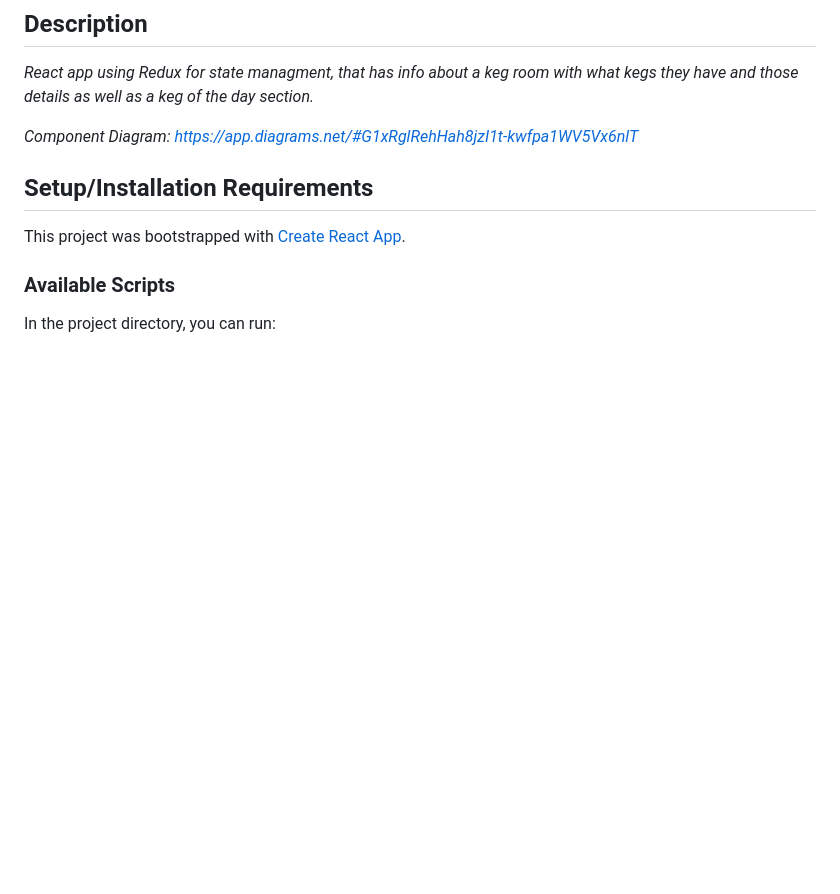
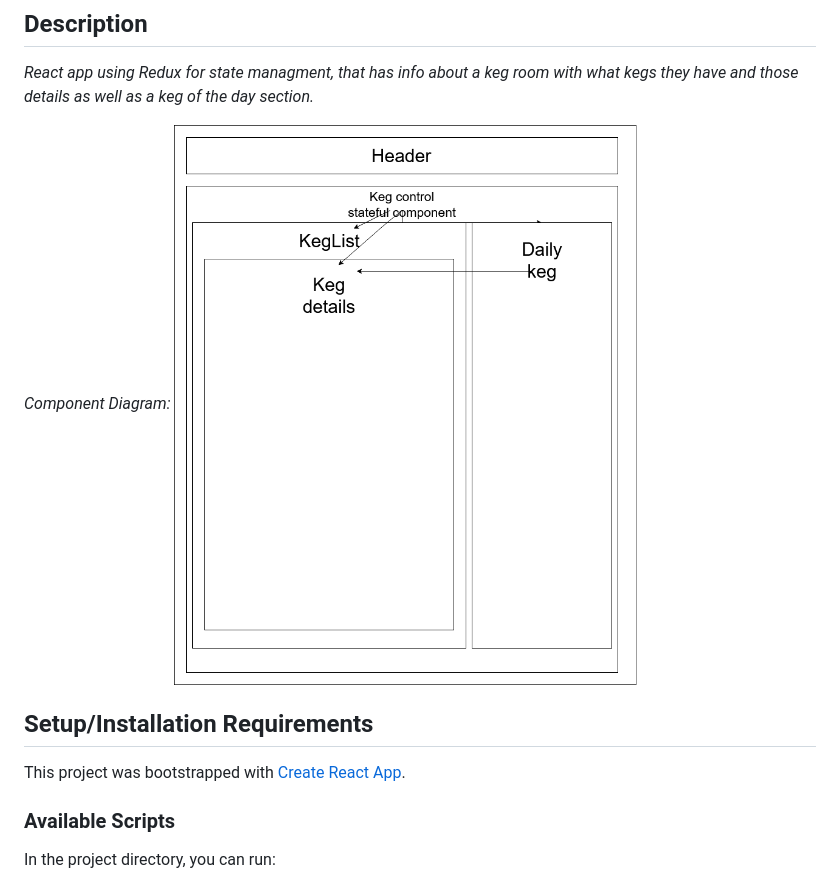
Before and after one commit to JStunning/tap-room-redux, a Markdown page: README.md, the part around the change. Drawn GitHub-style; pictures changed too: componentDiagram.png (added); blank space fills up the shorter version.

Commit message:
Add component diagram image to readme

```diff
--- a/README.md
+++ b/README.md
@@ -8,7 +8,7 @@
 
 _React app using Redux for state managment, that has info about a keg room with what kegs they have and those details as well as a keg of the day section._
 
-_Component Diagram: https://app.diagrams.net/#G1xRglRehHah8jzI1t-kwfpa1WV5Vx6nlT_
+_Component Diagram: ![](./componentDiagram.png)_
 
 ## Setup/Installation Requirements
 
```
